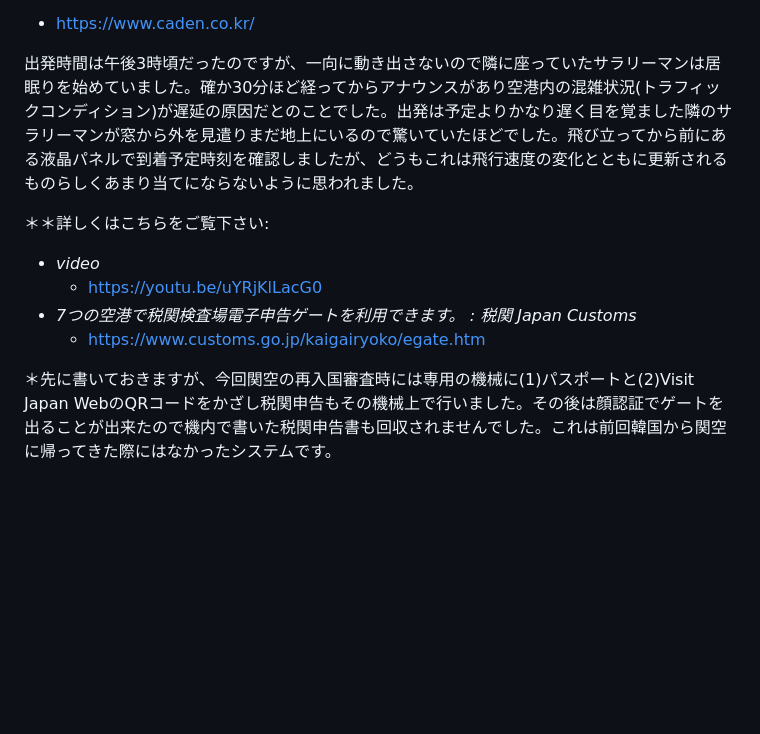
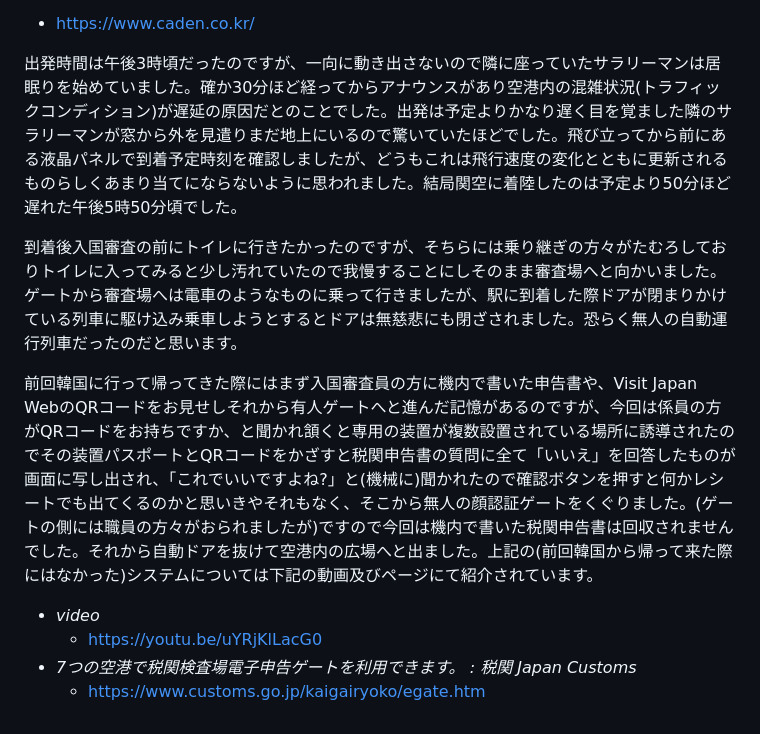
Before and after one commit to anissatta/katkit, a Markdown page: korea3/README.md, the part around the change. Drawn GitHub-style; blank space fills up the shorter version.

Commit message:
jul10 re-entry part

```diff
--- a/korea3/README.md
+++ b/korea3/README.md
@@ -97,13 +97,13 @@
 
 - https://www.caden.co.kr/
 
-出発時間は午後3時頃だったのですが、一向に動き出さないので隣に座っていたサラリーマンは居眠りを始めていました。確か30分ほど経ってからアナウンスがあり空港内の混雑状況(トラフィックコンディション)が遅延の原因だとのことでした。出発は予定よりかなり遅く目を覚ました隣のサラリーマンが窓から外を見遣りまだ地上にいるので驚いていたほどでした。飛び立ってから前にある液晶パネルで到着予定時刻を確認しましたが、どうもこれは飛行速度の変化とともに更新されるものらしくあまり当てにならないように思われました。
+出発時間は午後3時頃だったのですが、一向に動き出さないので隣に座っていたサラリーマンは居眠りを始めていました。確か30分ほど経ってからアナウンスがあり空港内の混雑状況(トラフィックコンディション)が遅延の原因だとのことでした。出発は予定よりかなり遅く目を覚ました隣のサラリーマンが窓から外を見遣りまだ地上にいるので驚いていたほどでした。飛び立ってから前にある液晶パネルで到着予定時刻を確認しましたが、どうもこれは飛行速度の変化とともに更新されるものらしくあまり当てにならないように思われました。結局関空に着陸したのは予定より50分ほど遅れた午後5時50分頃でした。
 
-＊＊詳しくはこちらをご覧下さい:
+到着後入国審査の前にトイレに行きたかったのですが、そちらには乗り継ぎの方々がたむろしておりトイレに入ってみると少し汚れていたので我慢することにしそのまま審査場へと向かいました。ゲートから審査場へは電車のようなものに乗って行きましたが、駅に到着した際ドアが閉まりかけている列車に駆け込み乗車しようとするとドアは無慈悲にも閉ざされました。恐らく無人の自動運行列車だったのだと思います。
+
+前回韓国に行って帰ってきた際にはまず入国審査員の方に機内で書いた申告書や、Visit Japan WebのQRコードをお見せしそれから有人ゲートへと進んだ記憶があるのですが、今回は係員の方がQRコードをお持ちですか、と聞かれ頷くと専用の装置が複数設置されている場所に誘導されたのでその装置パスポートとQRコードをかざすと税関申告書の質問に全て「いいえ」を回答したものが画面に写し出され、「これでいいですよね?」と(機械に)聞かれたので確認ボタンを押すと何かレシートでも出てくるのかと思いきやそれもなく、そこから無人の顔認証ゲートをくぐりました。(ゲートの側には職員の方々がおられましたが)ですので今回は機内で書いた税関申告書は回収されませんでした。それから自動ドアを抜けて空港内の広場へと出ました。上記の(前回韓国から帰って来た際にはなかった)システムについては下記の動画及びページにて紹介されています。
 
 - *video*
   - https://youtu.be/uYRjKlLacG0
 - *7つの空港で税関検査場電子申告ゲートを利用できます。 : 税関 Japan Customs*
   - https://www.customs.go.jp/kaigairyoko/egate.htm
-
-＊先に書いておきますが、今回関空の再入国審査時には専用の機械に(1)パスポートと(2)Visit Japan WebのQRコードをかざし税関申告もその機械上で行いました。その後は顔認証でゲートを出ることが出来たので機内で書いた税関申告書も回収されませんでした。これは前回韓国から関空に帰ってきた際にはなかったシステムです。
```
